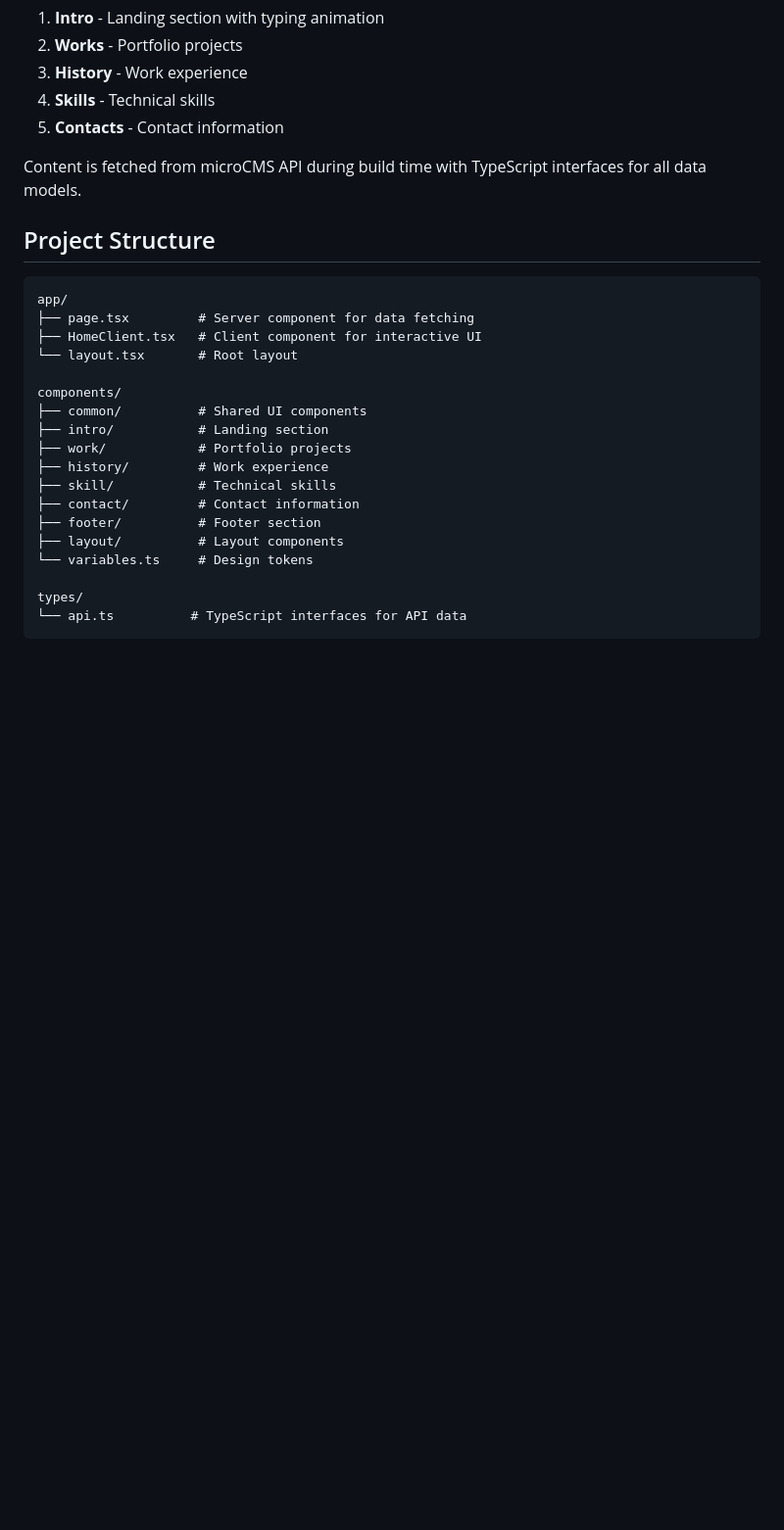
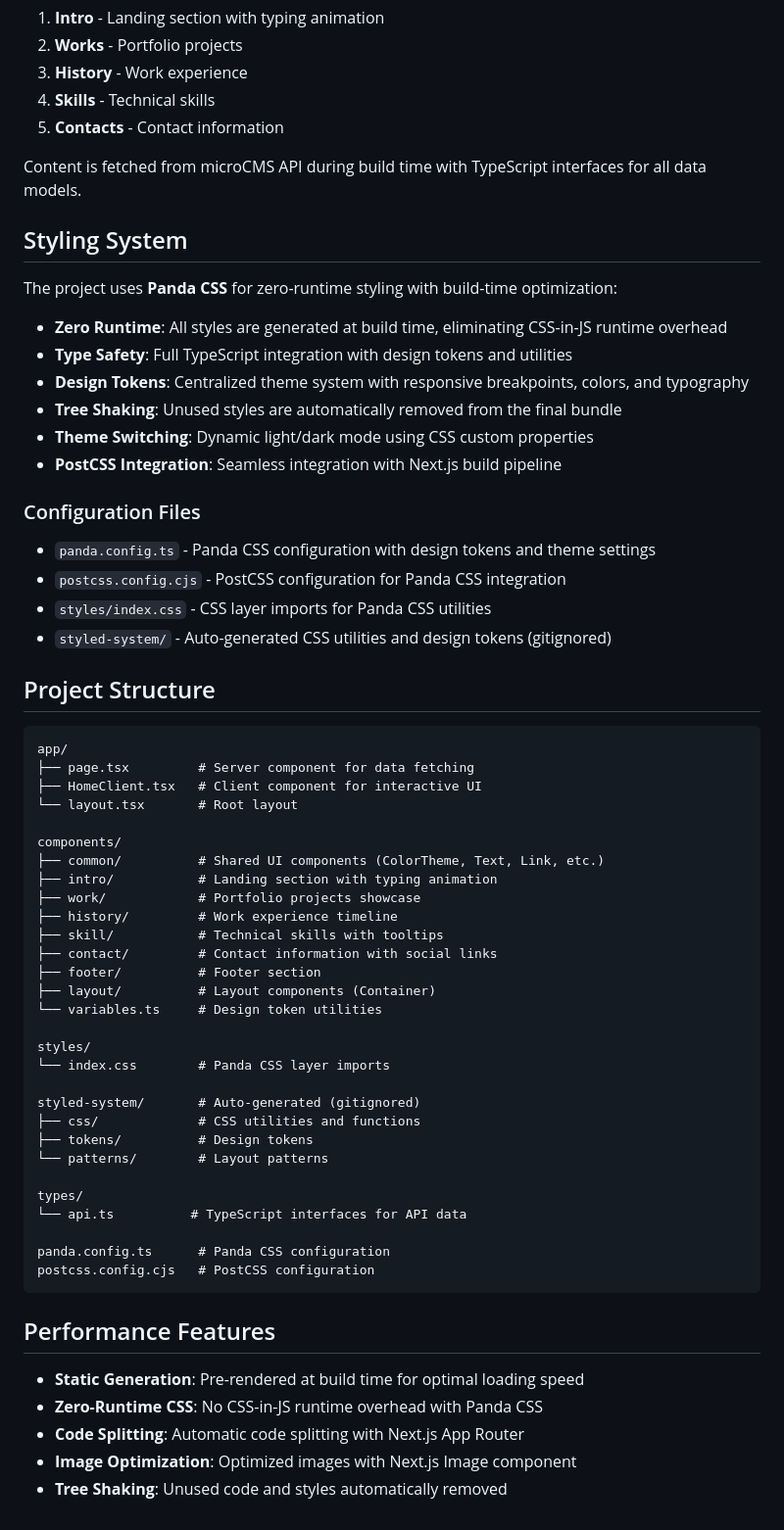
Before and after one commit to shgtkshruch/shgtkshruch.com, a Markdown page: README.md, the part around one of its changes. Shown at 98% size. GitHub-like rendering; blank space fills up the shorter version.

Commit message:
Update README to reflect Panda CSS migration
- Replace Emotion references with Panda CSS in tech stack
- Add comprehensive styling system documentation
- Update development commands with Panda CSS workflow
- Document zero-runtime CSS benefits and build-time optimization
- Add configuration files section (panda.config.ts, postcss.config.cjs)
- Update project structure to include styled-system directory
- Add performance features section highlighting CSS improvements
- Enhance component descriptions with more detail

🤖 Generated with [Claude Code](https://claude.ai/code)

Co-Authored-By: Claude <noreply@anthropic.com>

````diff
--- a/README.md
+++ b/README.md
@@ -63,6 +71,24 @@ The site uses Next.js App Router with server/client component separation and pro
 
 Content is fetched from microCMS API during build time with TypeScript interfaces for all data models.
 
+## Styling System
+
+The project uses **Panda CSS** for zero-runtime styling with build-time optimization:
+
+- **Zero Runtime**: All styles are generated at build time, eliminating CSS-in-JS runtime overhead
+- **Type Safety**: Full TypeScript integration with design tokens and utilities
+- **Design Tokens**: Centralized theme system with responsive breakpoints, colors, and typography
+- **Tree Shaking**: Unused styles are automatically removed from the final bundle
+- **Theme Switching**: Dynamic light/dark mode using CSS custom properties
+- **PostCSS Integration**: Seamless integration with Next.js build pipeline
+
+### Configuration Files
+
+- `panda.config.ts` - Panda CSS configuration with design tokens and theme settings
+- `postcss.config.cjs` - PostCSS configuration for Panda CSS integration
+- `styles/index.css` - CSS layer imports for Panda CSS utilities
+- `styled-system/` - Auto-generated CSS utilities and design tokens (gitignored)
+
 ## Project Structure
 
 ```
@@ -72,16 +98,35 @@ app/
 └── layout.tsx       # Root layout
 
 components/
-├── common/          # Shared UI components
-├── intro/           # Landing section
-├── work/            # Portfolio projects
-├── history/         # Work experience
-├── skill/           # Technical skills
-├── contact/         # Contact information
+├── common/          # Shared UI components (ColorTheme, Text, Link, etc.)
+├── intro/           # Landing section with typing animation
+├── work/            # Portfolio projects showcase
+├── history/         # Work experience timeline
+├── skill/           # Technical skills with tooltips
+├── contact/         # Contact information with social links
 ├── footer/          # Footer section
-├── layout/          # Layout components
-└── variables.ts     # Design tokens
+├── layout/          # Layout components (Container)
+└── variables.ts     # Design token utilities
+
+styles/
+└── index.css        # Panda CSS layer imports
+
+styled-system/       # Auto-generated (gitignored)
+├── css/             # CSS utilities and functions
+├── tokens/          # Design tokens
+└── patterns/        # Layout patterns
 
 types/
 └── api.ts          # TypeScript interfaces for API data
+
+panda.config.ts      # Panda CSS configuration
+postcss.config.cjs   # PostCSS configuration
 ```
+
+## Performance Features
+
+- **Static Generation**: Pre-rendered at build time for optimal loading speed
+- **Zero-Runtime CSS**: No CSS-in-JS runtime overhead with Panda CSS
+- **Code Splitting**: Automatic code splitting with Next.js App Router
+- **Image Optimization**: Optimized images with Next.js Image component
+- **Tree Shaking**: Unused code and styles automatically removed
````
Also changed, not shown: other parts of README.md (+13 -5 lines).
